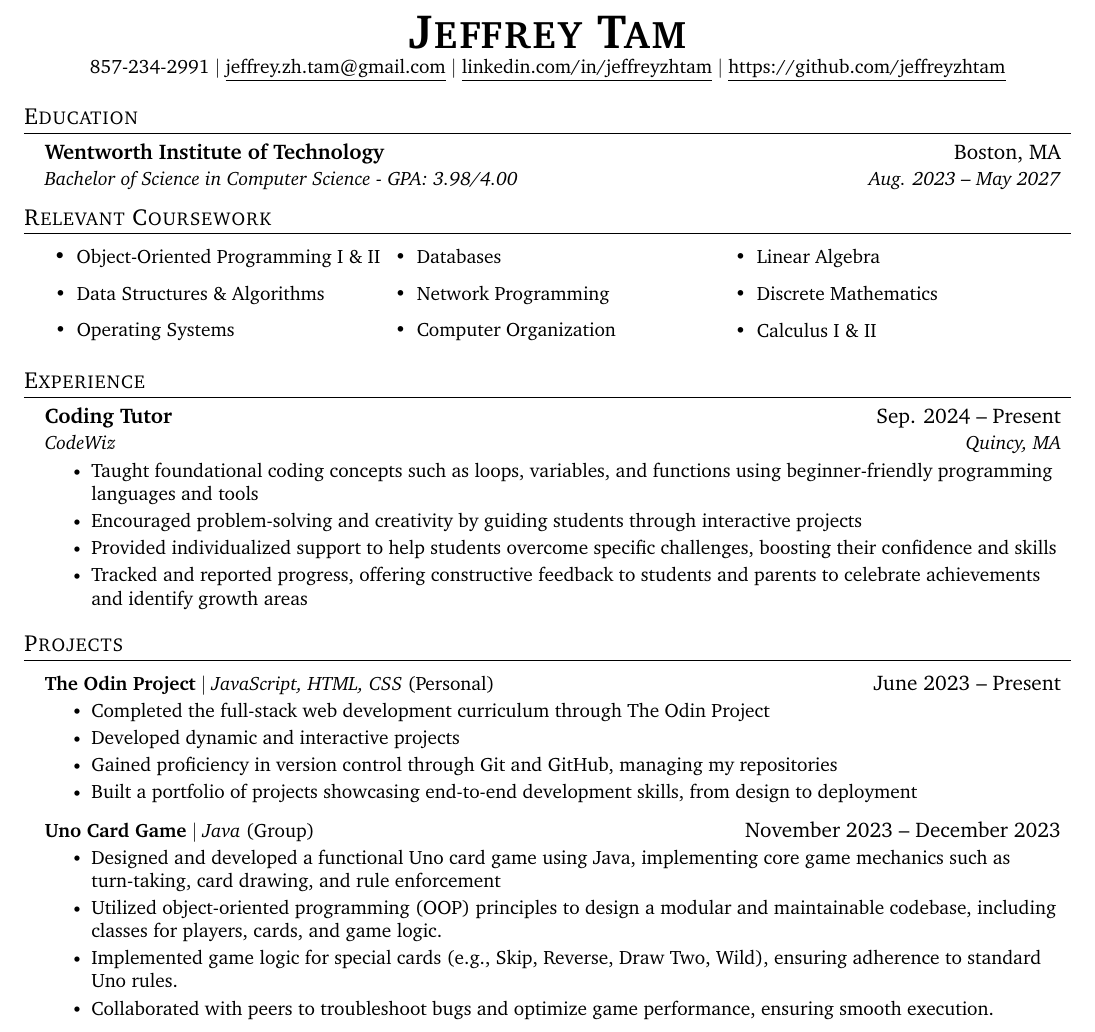
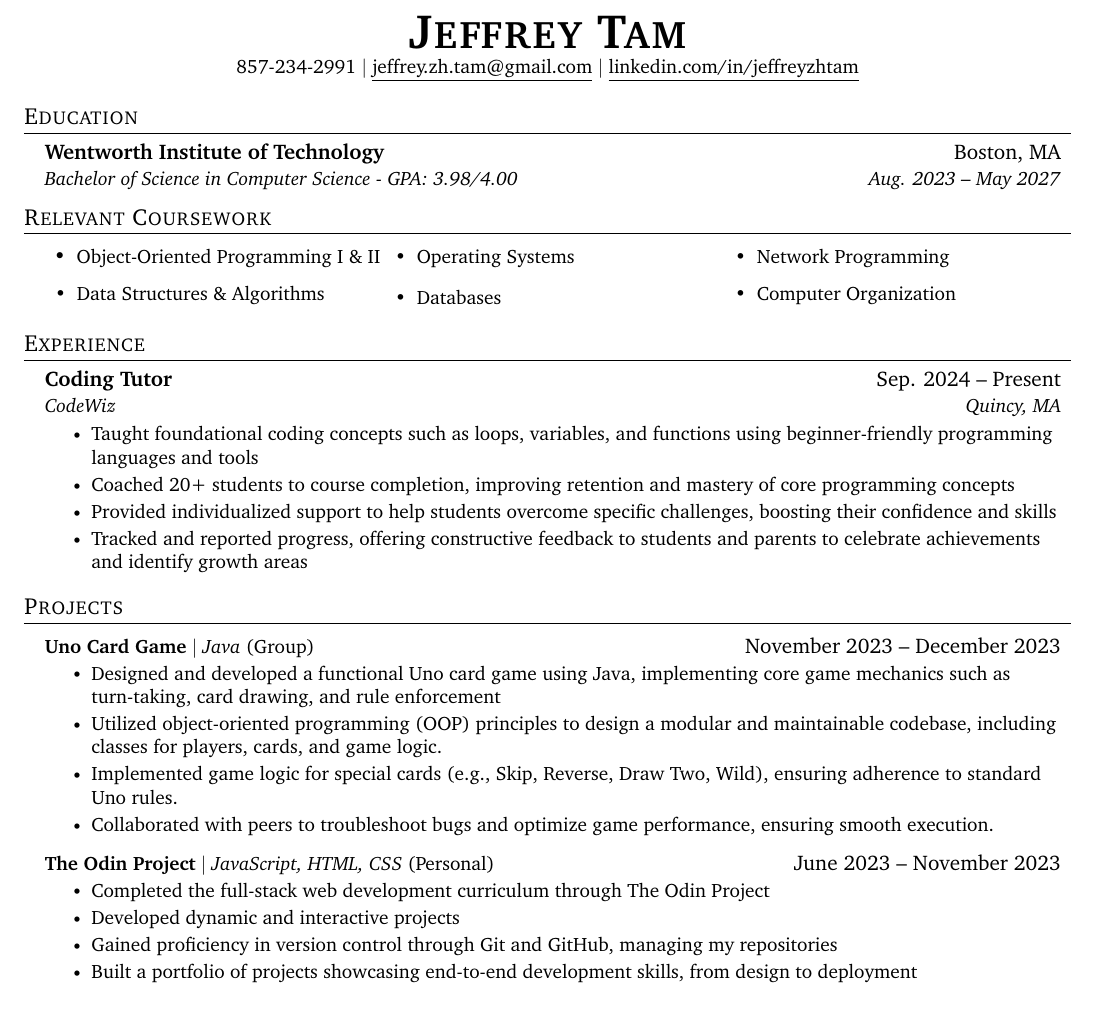
Before and after one commit to jeffreyzhtam/resume, a LaTeX CV (resume.tex): part of the page, cut so that both start at the same text. Compiled offline with pdfLaTeX.

Commit message:
Resume Review Edit 2

```diff
--- a/resume.tex
+++ b/resume.tex
@@ -114,8 +114,7 @@
 \begin{center}
     \textbf{\Huge \scshape Jeffrey Tam} \\ \vspace{1pt}
     \small 857-234-2991 $|$ \href{mailto:jeffrey.zh.tam@gmail.com}{\underline{jeffrey.zh.tam@gmail.com}} $|$
-    \href{https://linkedin.com/in/jeffreyzhtam}{\underline{linkedin.com/in/jeffreyzhtam}} $|$
-    \href{https://github.com/jeffreyzhtam}{\underline{https://github.com/jeffreyzhtam}}
+    \href{https://linkedin.com/in/jeffreyzhtam}{\underline{linkedin.com/in/jeffreyzhtam}}
 \end{center}
 
 
@@ -139,9 +138,6 @@
             \classCourse{Databases}
             \classCourse{Network Programming}
             \classCourse{Computer Organization}
-            \classCourse{Linear Algebra}
-            \classCourse{Discrete Mathematics}
-            \classCourse{Calculus I \& II}
         \classCourseListEnd
     \end{multicols}
 %-----------EXPERIENCE-----------
@@ -153,13 +149,10 @@
       {CodeWiz}{Quincy, MA}
       \resumeItemListStart
         \resumeItem{Taught foundational coding concepts such as loops, variables, and functions using beginner-friendly programming languages and tools}
-        \resumeItem{Encouraged problem-solving and creativity by guiding students through interactive projects}
+        \resumeItem{Coached 20+ students to course completion, improving retention and mastery of core programming concepts}
         \resumeItem{Provided individualized support to help students overcome specific challenges, boosting their confidence and skills}
         \resumeItem{Tracked and reported progress, offering constructive feedback to students and parents to celebrate achievements and identify growth areas}
       \resumeItemListEnd
-
-
-
 
 
 
@@ -169,22 +162,22 @@
 %-----------PROJECTS-----------
 \section{Projects}
     \resumeSubHeadingListStart
-      \resumeProjectHeading
-          {\textbf{The Odin Project} $|$ \emph{JavaScript, HTML, CSS}{ (Personal)}}{June 2023 -- Present}
-          \resumeItemListStart
-            \resumeItem{Completed the full-stack web development curriculum through The Odin Project}
-            \resumeItem{Developed dynamic and interactive projects}
-            \resumeItem{Gained proficiency in version control through Git and GitHub, managing my repositories}
-            \resumeItem{Built a portfolio of projects showcasing end-to-end development skills, from design to deployment}
-          \resumeItemListEnd
 
-        \resumeProjectHeading
+    \resumeProjectHeading
           {\textbf{Uno Card Game} $|$ \emph{Java}{ (Group)}}{November 2023 -- December 2023}
           \resumeItemListStart
             \resumeItem{Designed and developed a functional Uno card game using Java, implementing core game mechanics such as turn-taking, card drawing, and rule enforcement}
             \resumeItem{Utilized object-oriented programming (OOP) principles to design a modular and maintainable codebase, including classes for players, cards, and game logic.}
             \resumeItem{Implemented game logic for special cards (e.g., Skip, Reverse, Draw Two, Wild), ensuring adherence to standard Uno rules.}
             \resumeItem{Collaborated with peers to troubleshoot bugs and optimize game performance, ensuring smooth execution.}
+          \resumeItemListEnd
+      \resumeProjectHeading
+          {\textbf{The Odin Project} $|$ \emph{JavaScript, HTML, CSS}{ (Personal)}}{June 2023 -- November 2023}
+          \resumeItemListStart
+            \resumeItem{Completed the full-stack web development curriculum through The Odin Project}
+            \resumeItem{Developed dynamic and interactive projects}
+            \resumeItem{Gained proficiency in version control through Git and GitHub, managing my repositories}
+            \resumeItem{Built a portfolio of projects showcasing end-to-end development skills, from design to deployment}
           \resumeItemListEnd
 
 
```
